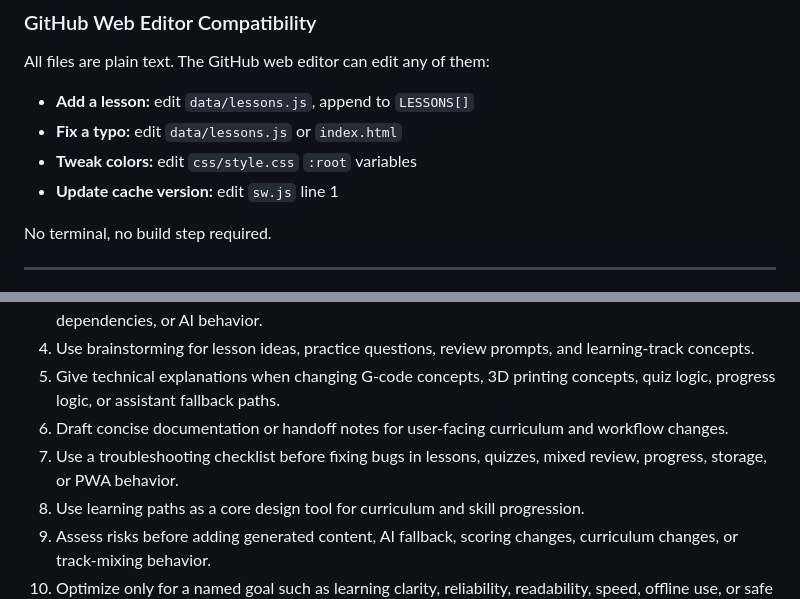
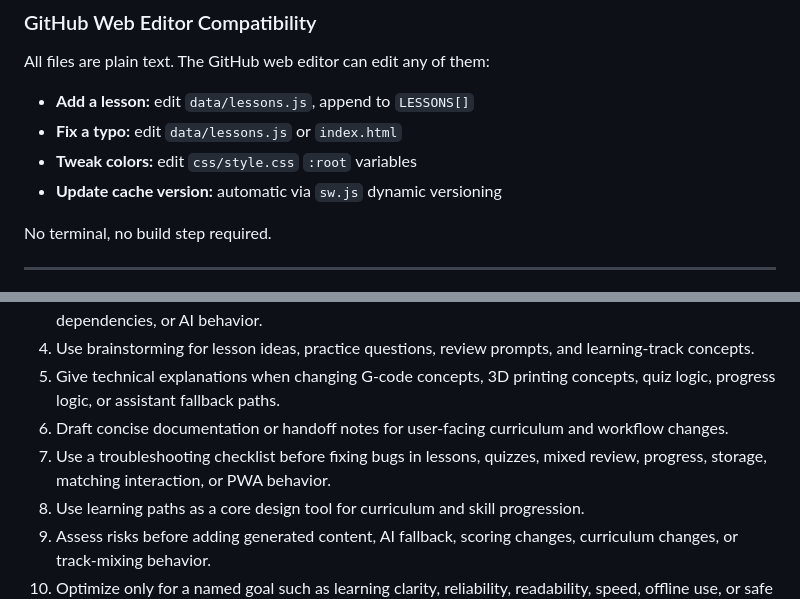
Before and after one commit to orangetrd-byte/Project-G-code-tutorial-, a Markdown page: README.md, 2 parts joined by grey strips. GitHub-like rendering.

```diff
--- a/README.md
+++ b/README.md
@@ -376,7 +376,7 @@ All files are plain text. The GitHub web editor can edit any of them:
 - **Add a lesson:** edit `data/lessons.js`, append to `LESSONS[]`
 - **Fix a typo:** edit `data/lessons.js` or `index.html`
 - **Tweak colors:** edit `css/style.css` `:root` variables
-- **Update cache version:** edit `sw.js` line 1
+- **Update cache version:** automatic via `sw.js` dynamic versioning
 
 No terminal, no build step required.
 
@@ -526,7 +526,7 @@ Before making code or file changes in this repo:
 4. Use brainstorming for lesson ideas, practice questions, review prompts, and learning-track concepts.
 5. Give technical explanations when changing G-code concepts, 3D printing concepts, quiz logic, progress logic, or assistant fallback paths.
 6. Draft concise documentation or handoff notes for user-facing curriculum and workflow changes.
-7. Use a troubleshooting checklist before fixing bugs in lessons, quizzes, mixed review, progress, storage, or PWA behavior.
+7. Use a troubleshooting checklist before fixing bugs in lessons, quizzes, mixed review, progress, storage, matching interaction, or PWA behavior.
 8. Use learning paths as a core design tool for curriculum and skill progression.
 9. Assess risks before adding generated content, AI fallback, scoring changes, curriculum changes, or track-mixing behavior.
 10. Optimize only for a named goal such as learning clarity, reliability, readability, speed, offline use, or safe educational scope.
```
Also changed, not shown: other parts of README.md (+8 -8 lines).
